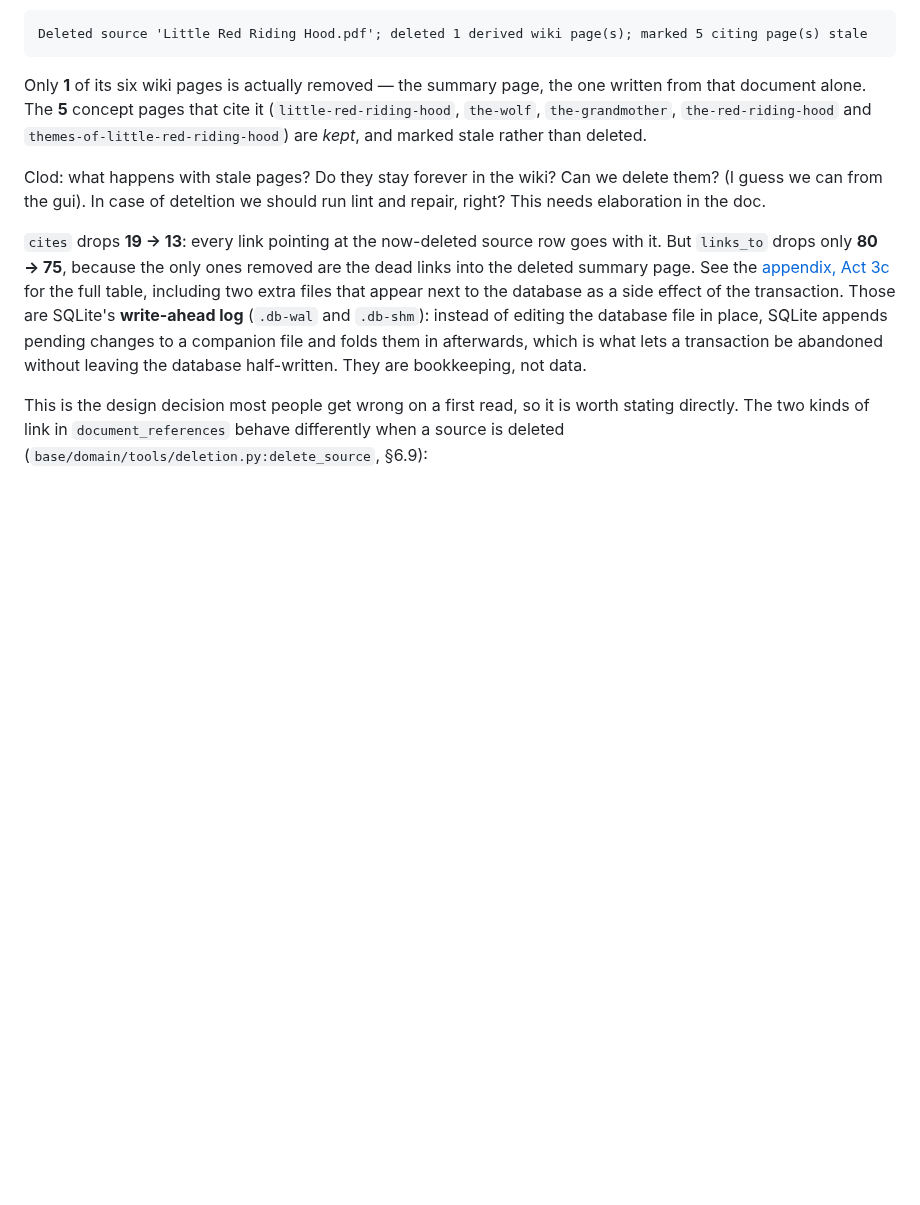
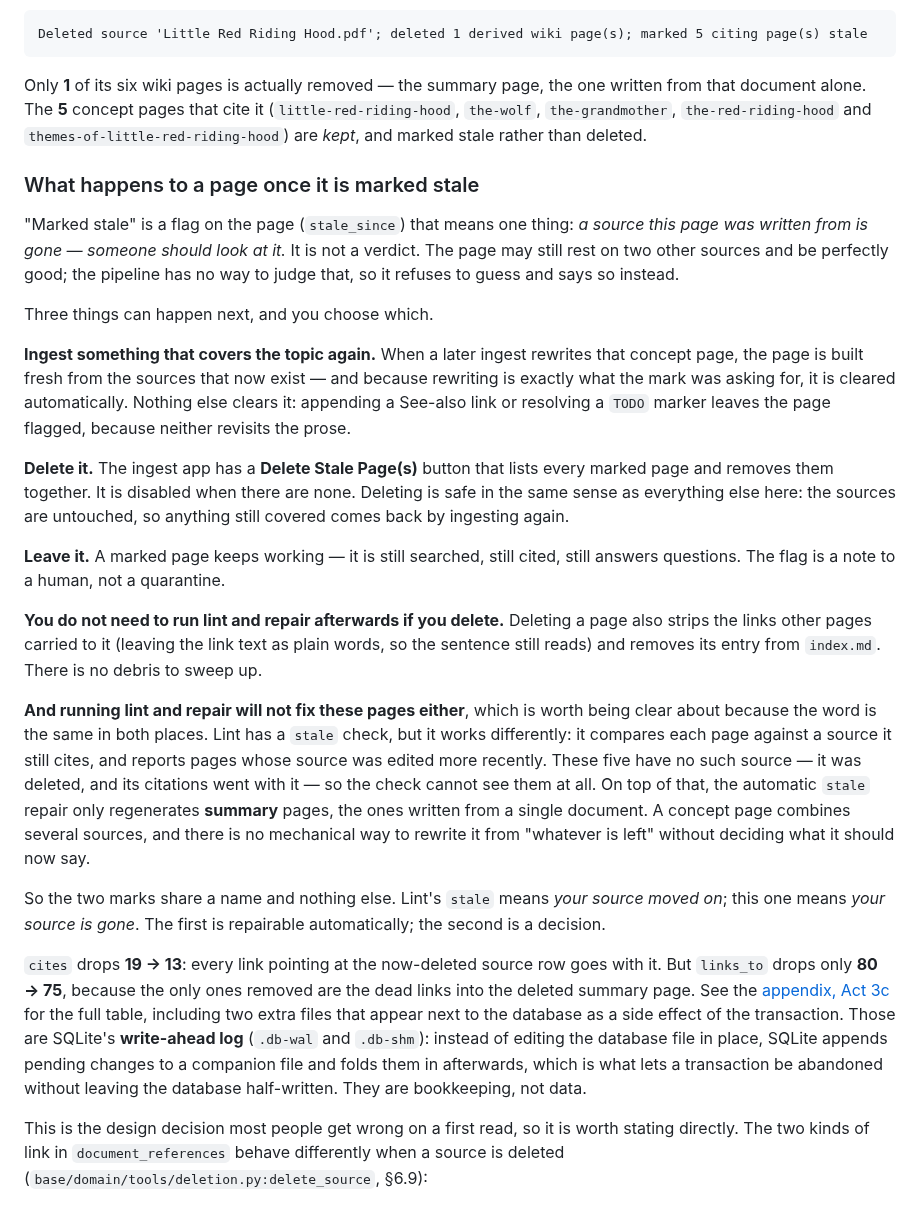
Before and after one commit to Clod/llmwiki-marimo, a Markdown page: docs/ingestion_walkthrough.md, the part around the change. Rendered like a GitHub page; blank space fills up the shorter version.

Commit message:
docs: explain what happens to a page once it is marked stale
Act 3c said five pages were "kept and marked stale" and stopped there,
which implies a workflow the reader is left to imagine. A new subsection
answers it: the mark means "a source this page was written from is gone,
someone should look", it is not a verdict, and there are three ways out —
ingest something covering the topic again (which rewrites the page and
clears the mark), delete them with the ingest app's new button, or leave
them, since a marked page is still searched and still answers questions.

Also answers the reviewer's follow-up directly: no, you do not need to
run lint and repair after deleting, because delete_page now strips the
inbound links and prunes index.md itself.

The first draft of this section claimed the "Run Wiki Lint & Repair"
button would regenerate these pages and clear the mark. Checked before
publishing it, and it is false: lint's `stale` check compares a page
against a source it still cites, and these have none — the source was
deleted and its citations went with it — so the check cannot see them.
The automatic repair would not help either, since it only regenerates
summary pages. The section now states the distinction, because the two
mechanisms share the word "stale" and nothing else: lint's means "your
source moved on", this one means "your source is gone". The first is
repairable automatically, the second is a decision.

Closes reviewer note 5 of 5.

Co-Authored-By: Claude Opus 5 <noreply@anthropic.com>
Claude-Session: https://claude.ai/code/session_019EP24zcrthoByMAkT8AVUm

```diff
--- a/docs/ingestion_walkthrough.md
+++ b/docs/ingestion_walkthrough.md
@@ -733,7 +733,48 @@ written from that document alone. The **5** concept pages that cite it
 and `themes-of-little-red-riding-hood`) are *kept*, and marked stale rather than
 deleted.
 
-Clod: what happens with stale pages? Do they stay forever in the wiki? Can we delete them? (I guess we can from the gui). In case of deteltion we should run lint and repair, right? This needs elaboration in the doc.
+### What happens to a page once it is marked stale
+
+"Marked stale" is a flag on the page (`stale_since`) that means one thing: *a
+source this page was written from is gone — someone should look at it.* It is
+not a verdict. The page may still rest on two other sources and be perfectly
+good; the pipeline has no way to judge that, so it refuses to guess and says so
+instead.
+
+Three things can happen next, and you choose which.
+
+**Ingest something that covers the topic again.** When a later ingest rewrites
+that concept page, the page is built fresh from the sources that now exist — and
+because rewriting is exactly what the mark was asking for, it is cleared
+automatically. Nothing else clears it: appending a See-also link or resolving a
+`TODO` marker leaves the page flagged, because neither revisits the prose.
+
+**Delete it.** The ingest app has a **Delete Stale Page(s)** button that lists
+every marked page and removes them together. It is disabled when there are none.
+Deleting is safe in the same sense as everything else here: the sources are
+untouched, so anything still covered comes back by ingesting again.
+
+**Leave it.** A marked page keeps working — it is still searched, still cited,
+still answers questions. The flag is a note to a human, not a quarantine.
+
+**You do not need to run lint and repair afterwards if you delete.** Deleting a
+page also strips the links other pages carried to it (leaving the link text as
+plain words, so the sentence still reads) and removes its entry from `index.md`.
+There is no debris to sweep up.
+
+**And running lint and repair will not fix these pages either**, which is worth
+being clear about because the word is the same in both places. Lint has a `stale`
+check, but it works differently: it compares each page against a source it still
+cites, and reports pages whose source was edited more recently. These five have
+no such source — it was deleted, and its citations went with it — so the check
+cannot see them at all. On top of that, the automatic `stale` repair only
+regenerates **summary** pages, the ones written from a single document. A concept
+page combines several sources, and there is no mechanical way to rewrite it from
+"whatever is left" without deciding what it should now say.
+
+So the two marks share a name and nothing else. Lint's `stale` means *your source
+moved on*; this one means *your source is gone*. The first is repairable
+automatically; the second is a decision.
 
 `cites` drops **19 → 13**: every link pointing at the now-deleted source row goes
 with it. But `links_to` drops only **80 → 75**, because the only ones removed are
```
